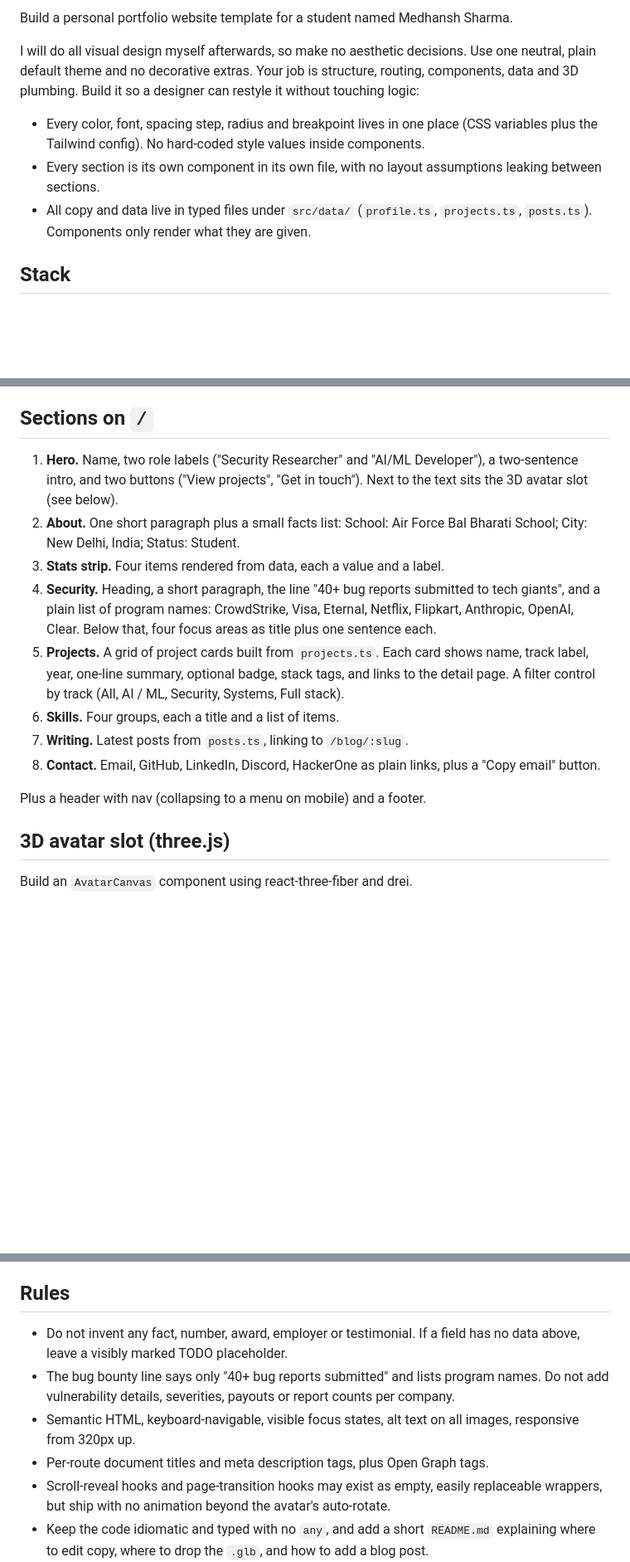
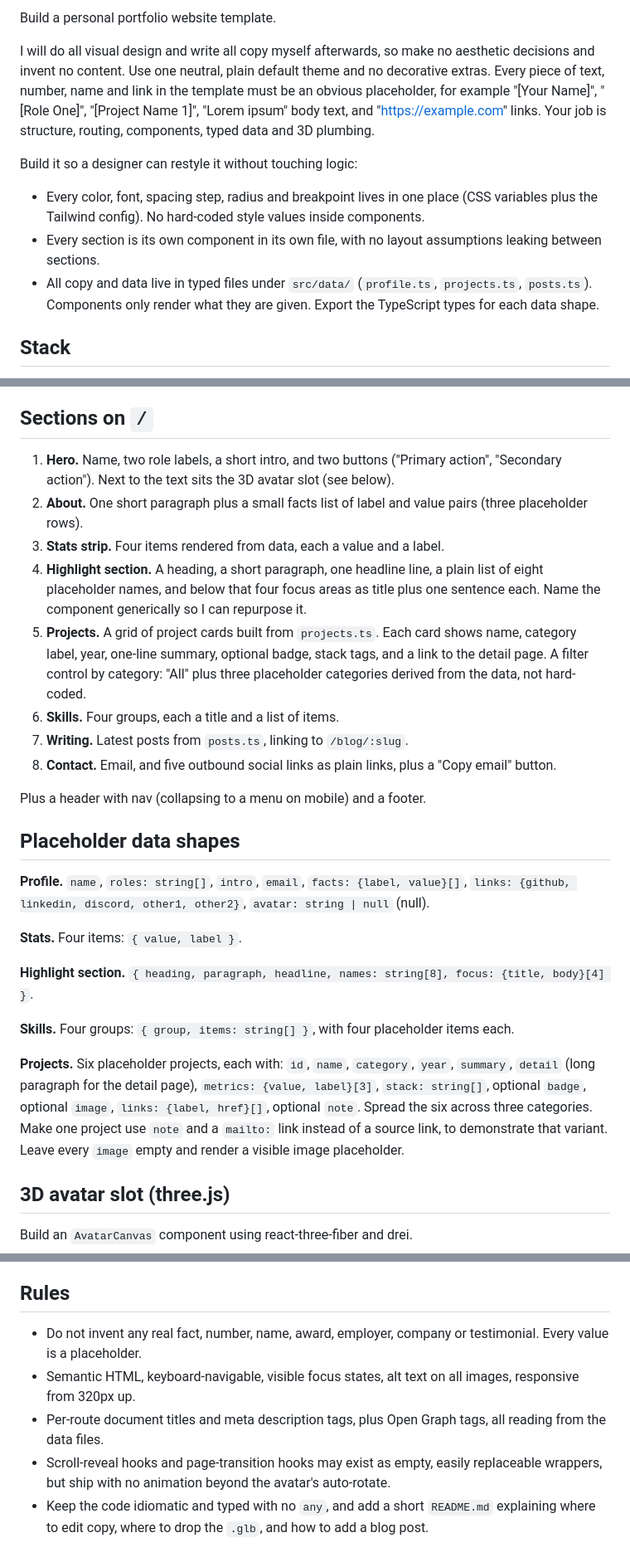
Before and after one commit to medhu0505/medhu0505, a Markdown page: LOVABLE_PROMPT.md, 3 parts joined by grey strips. Shown at 83% size. Drawn GitHub-style; blank space fills up the shorter version.

```diff
--- a/LOVABLE_PROMPT.md
+++ b/LOVABLE_PROMPT.md
@@ -1,10 +1,12 @@
-Build a personal portfolio website template for a student named Medhansh Sharma.
+Build a personal portfolio website template.
 
-I will do all visual design myself afterwards, so make no aesthetic decisions. Use one neutral, plain default theme and no decorative extras. Your job is structure, routing, components, data and 3D plumbing. Build it so a designer can restyle it without touching logic:
+I will do all visual design and write all copy myself afterwards, so make no aesthetic decisions and invent no content. Use one neutral, plain default theme and no decorative extras. Every piece of text, number, name and link in the template must be an obvious placeholder, for example "[Your Name]", "[Role One]", "[Project Name 1]", "Lorem ipsum" body text, and "https://example.com" links. Your job is structure, routing, components, typed data and 3D plumbing.
+
+Build it so a designer can restyle it without touching logic:
 
 - Every color, font, spacing step, radius and breakpoint lives in one place (CSS variables plus the Tailwind config). No hard-coded style values inside components.
 - Every section is its own component in its own file, with no layout assumptions leaking between sections.
-- All copy and data live in typed files under `src/data/` (`profile.ts`, `projects.ts`, `posts.ts`). Components only render what they are given.
+- All copy and data live in typed files under `src/data/` (`profile.ts`, `projects.ts`, `posts.ts`). Components only render what they are given. Export the TypeScript types for each data shape.
 
 ## Stack
 
@@ -20,16 +22,28 @@ React, Vite, TypeScript, Tailwind, React Router. Use `three`, `@react-three/fibe
 
 ## Sections on `/`
 
-1. **Hero.** Name, two role labels ("Security Researcher" and "AI/ML Developer"), a two-sentence intro, and two buttons ("View projects", "Get in touch"). Next to the text sits the 3D avatar slot (see below).
-2. **About.** One short paragraph plus a small facts list: School: Air Force Bal Bharati School; City: New Delhi, India; Status: Student.
+1. **Hero.** Name, two role labels, a short intro, and two buttons ("Primary action", "Secondary action"). Next to the text sits the 3D avatar slot (see below).
+2. **About.** One short paragraph plus a small facts list of label and value pairs (three placeholder rows).
 3. **Stats strip.** Four items rendered from data, each a value and a label.
-4. **Security.** Heading, a short paragraph, the line "40+ bug reports submitted to tech giants", and a plain list of program names: CrowdStrike, Visa, Eternal, Netflix, Flipkart, Anthropic, OpenAI, Clear. Below that, four focus areas as title plus one sentence each.
-5. **Projects.** A grid of project cards built from `projects.ts`. Each card shows name, track label, year, one-line summary, optional badge, stack tags, and links to the detail page. A filter control by track (All, AI / ML, Security, Systems, Full stack).
+4. **Highlight section.** A heading, a short paragraph, one headline line, a plain list of eight placeholder names, and below that four focus areas as title plus one sentence each. Name the component generically so I can repurpose it.
+5. **Projects.** A grid of project cards built from `projects.ts`. Each card shows name, category label, year, one-line summary, optional badge, stack tags, and a link to the detail page. A filter control by category: "All" plus three placeholder categories derived from the data, not hard-coded.
 6. **Skills.** Four groups, each a title and a list of items.
 7. **Writing.** Latest posts from `posts.ts`, linking to `/blog/:slug`.
-8. **Contact.** Email, GitHub, LinkedIn, Discord, HackerOne as plain links, plus a "Copy email" button.
+8. **Contact.** Email, and five outbound social links as plain links, plus a "Copy email" button.
 
 Plus a header with nav (collapsing to a menu on mobile) and a footer.
+
+## Placeholder data shapes
+
+**Profile.** `name`, `roles: string[]`, `intro`, `email`, `facts: {label, value}[]`, `links: {github, linkedin, discord, other1, other2}`, `avatar: string | null` (null).
+
+**Stats.** Four items: `{ value, label }`.
+
+**Highlight section.** `{ heading, paragraph, headline, names: string[8], focus: {title, body}[4] }`.
+
+**Skills.** Four groups: `{ group, items: string[] }`, with four placeholder items each.
+
+**Projects.** Six placeholder projects, each with: `id`, `name`, `category`, `year`, `summary`, `detail` (long paragraph for the detail page), `metrics: {value, label}[3]`, `stack: string[]`, optional `badge`, optional `image`, `links: {label, href}[]`, optional `note`. Spread the six across three categories. Make one project use `note` and a `mailto:` link instead of a source link, to demonstrate that variant. Leave every `image` empty and render a visible image placeholder.
 
 ## 3D avatar slot (three.js)
 
@@ -83,9 +64,8 @@ Intro text: "I am a student at Air Force Bal Bharati School in New Delhi. I find
 
 ## Rules
 
-- Do not invent any fact, number, award, employer or testimonial. If a field has no data above, leave a visibly marked TODO placeholder.
-- The bug bounty line says only "40+ bug reports submitted" and lists program names. Do not add vulnerability details, severities, payouts or report counts per company.
+- Do not invent any real fact, number, name, award, employer, company or testimonial. Every value is a placeholder.
 - Semantic HTML, keyboard-navigable, visible focus states, alt text on all images, responsive from 320px up.
-- Per-route document titles and meta description tags, plus Open Graph tags.
+- Per-route document titles and meta description tags, plus Open Graph tags, all reading from the data files.
 - Scroll-reveal hooks and page-transition hooks may exist as empty, easily replaceable wrappers, but ship with no animation beyond the avatar's auto-rotate.
 - Keep the code idiomatic and typed with no `any`, and add a short `README.md` explaining where to edit copy, where to drop the `.glb`, and how to add a blog post.
```
Also changed, not shown: other parts of LOVABLE_PROMPT.md (+1 -34 lines).
